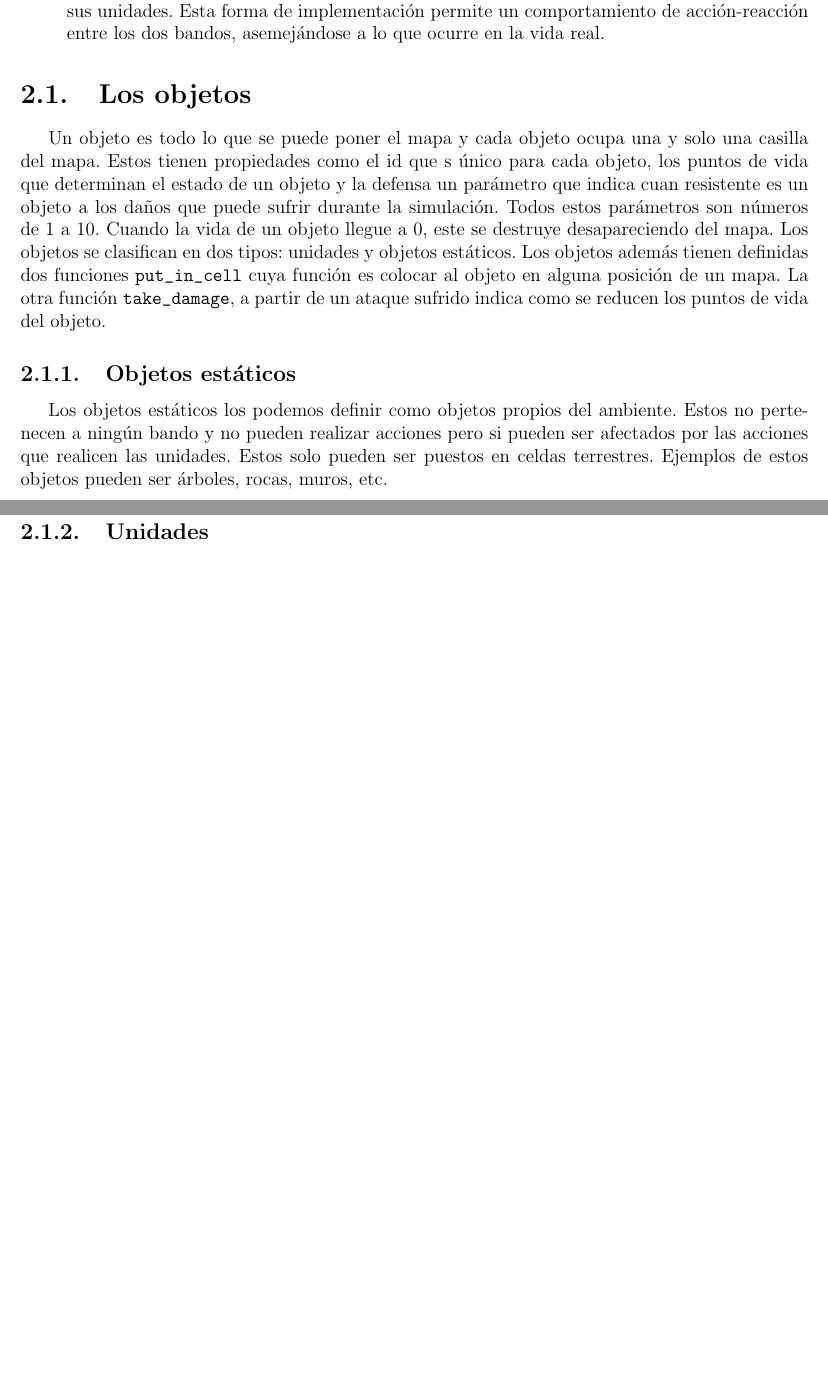
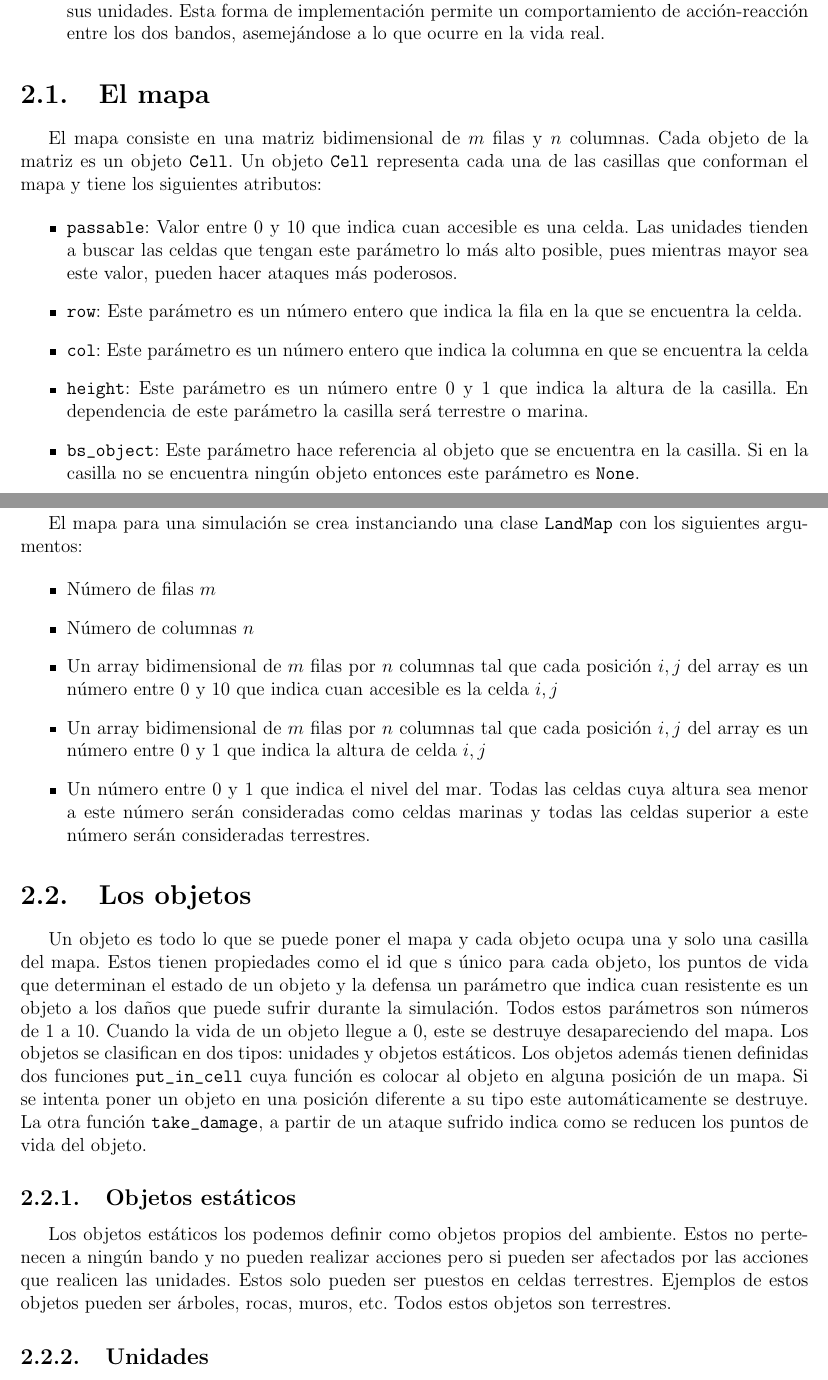
Before and after one commit to atp-ariel/battle-sim, a LaTeX book (doc/reporte final/Informe.tex, which reads doc/reporte final/chapters/descripcion-del-problema.tex): two parts of pages 4 and 5 of 9 before the commit and two parts of pages 4 and 5 of 10 after it, joined at a grey line, cut so that both start at the same text, the shorter picture padded with empty space. Compiled offline with pdfLaTeX.

Commit message:
mejoras a la simulacion

```diff
--- a/doc/reporte final/chapters/descripcion-del-problema.tex
+++ b/doc/reporte final/chapters/descripcion-del-problema.tex
@@ -11,13 +11,35 @@ Para esto se tienen pensado los siguientes aspectos que van a ser fijos en cada
 
 \end{enumerate}
 
+\section{El mapa}
+
+El mapa consiste en una matriz bidimensional de $m$ filas y $n$ columnas. Cada objeto de la matriz es un objeto \verb|Cell|. Un objeto \verb|Cell| representa cada una de las casillas que conforman el mapa y tiene los siguientes atributos:
+
+\begin{itemize}
+	\item \verb|passable|: Valor entre 0 y 10 que indica cuan accesible es una celda. Las unidades tienden a buscar las celdas que tengan este par\'ametro lo m\'as alto posible, pues mientras mayor sea este valor, pueden hacer ataques m\'as poderosos.
+	\item \verb|row|: Este par\'ametro es un n\'umero entero que indica la fila en la que se encuentra la celda.
+	\item \verb|col|: Este par\'ametro es un n\'umero entero que indica la columna en que se encuentra la celda
+	\item \verb|height|: Este par\'ametro es un n\'umero entre 0 y 1 que indica la altura de la casilla. En dependencia de este par\'ametro la casilla ser\'a terrestre o marina.
+	\item \verb|bs_object|: Este par\'ametro hace referencia al objeto que se encuentra en la casilla. Si en la casilla no se encuentra ning\'un objeto entonces este par\'ametro es \verb|None|.
+\end{itemize}
+
+El mapa para una simulaci\'on se crea instanciando una clase \verb|LandMap| con los siguientes argumentos:
+
+\begin{itemize}
+	\item N\'umero de filas $m$
+	\item N\'umero de columnas $n$
+	\item Un array bidimensional de $m$ filas por $n$ columnas tal que cada posici\'on $i,j$ del array es un n\'umero entre 0 y 10 que indica cuan accesible es la celda $i,j$
+	\item Un array bidimensional de $m$ filas por $n$ columnas tal que cada posici\'on $i,j$ del array es un n\'umero entre 0 y 1 que indica la altura de celda $i,j$
+	\item Un n\'umero entre 0 y 1 que indica el nivel del mar. Todas las celdas cuya altura sea menor a este n\'umero ser\'an consideradas como celdas marinas y todas las celdas superior a este n\'umero ser\'an consideradas terrestres.
+\end{itemize}
+
 \section{Los objetos}
 
-Un objeto es todo lo que se puede poner el mapa y cada objeto ocupa una y solo una casilla del mapa. Estos tienen propiedades como el id que s \'unico para cada objeto, los puntos de vida que determinan el estado de un objeto y la defensa un par\'ametro que indica cuan resistente es un objeto a los da\~{n}os que puede sufrir durante la simulaci\'on. Todos estos par\'ametros son n\'umeros de 1 a 10. Cuando la vida de un objeto llegue a 0, este se destruye desapareciendo del mapa. Los objetos se clasifican en dos tipos: unidades y objetos est\'aticos. Los objetos adem\'as tienen definidas dos funciones \verb|put_in_cell| cuya funci\'on es colocar al objeto en alguna posici\'on de un mapa. La otra funci\'on \verb|take_damage|, a partir de un ataque sufrido indica como se reducen los puntos de vida del objeto.
+Un objeto es todo lo que se puede poner el mapa y cada objeto ocupa una y solo una casilla del mapa. Estos tienen propiedades como el id que s \'unico para cada objeto, los puntos de vida que determinan el estado de un objeto y la defensa un par\'ametro que indica cuan resistente es un objeto a los da\~{n}os que puede sufrir durante la simulaci\'on. Todos estos par\'ametros son n\'umeros de 1 a 10. Cuando la vida de un objeto llegue a 0, este se destruye desapareciendo del mapa. Los objetos se clasifican en dos tipos: unidades y objetos est\'aticos. Los objetos adem\'as tienen definidas dos funciones \verb|put_in_cell| cuya funci\'on es colocar al objeto en alguna posici\'on de un mapa. Si se intenta poner un objeto en una posici\'on diferente a su tipo este autom\'aticamente se destruye. La otra funci\'on \verb|take_damage|, a partir de un ataque sufrido indica como se reducen los puntos de vida del objeto.
 
 \subsection{Objetos est\'aticos}
 
-Los objetos est\'aticos los podemos definir como objetos propios del ambiente. Estos no pertenecen a ning\'un bando y no pueden realizar acciones pero si pueden ser afectados por las acciones que realicen las unidades. Estos solo pueden ser puestos en celdas terrestres. Ejemplos de estos objetos pueden ser \'arboles, rocas, muros, etc.
+Los objetos est\'aticos los podemos definir como objetos propios del ambiente. Estos no pertenecen a ning\'un bando y no pueden realizar acciones pero si pueden ser afectados por las acciones que realicen las unidades. Estos solo pueden ser puestos en celdas terrestres. Ejemplos de estos objetos pueden ser \'arboles, rocas, muros, etc. Todos estos objetos son terrestres.
 
 \subsection{Unidades}
 
```
Also changed, not shown: doc/reporte final/Informe.pdf, doc/reporte final/chapters/descripcion-del-problema.tex (10 more changed lines), 2 other files.
